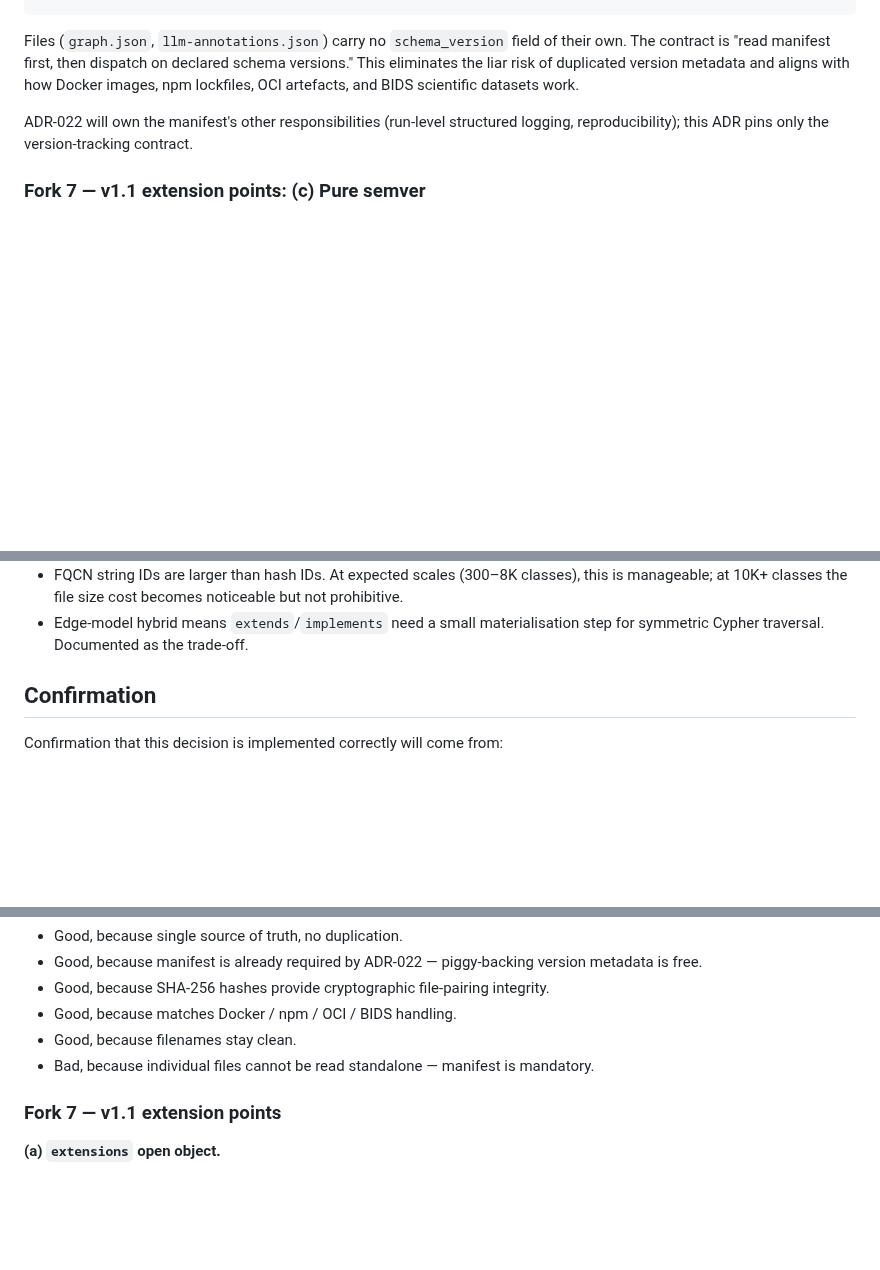
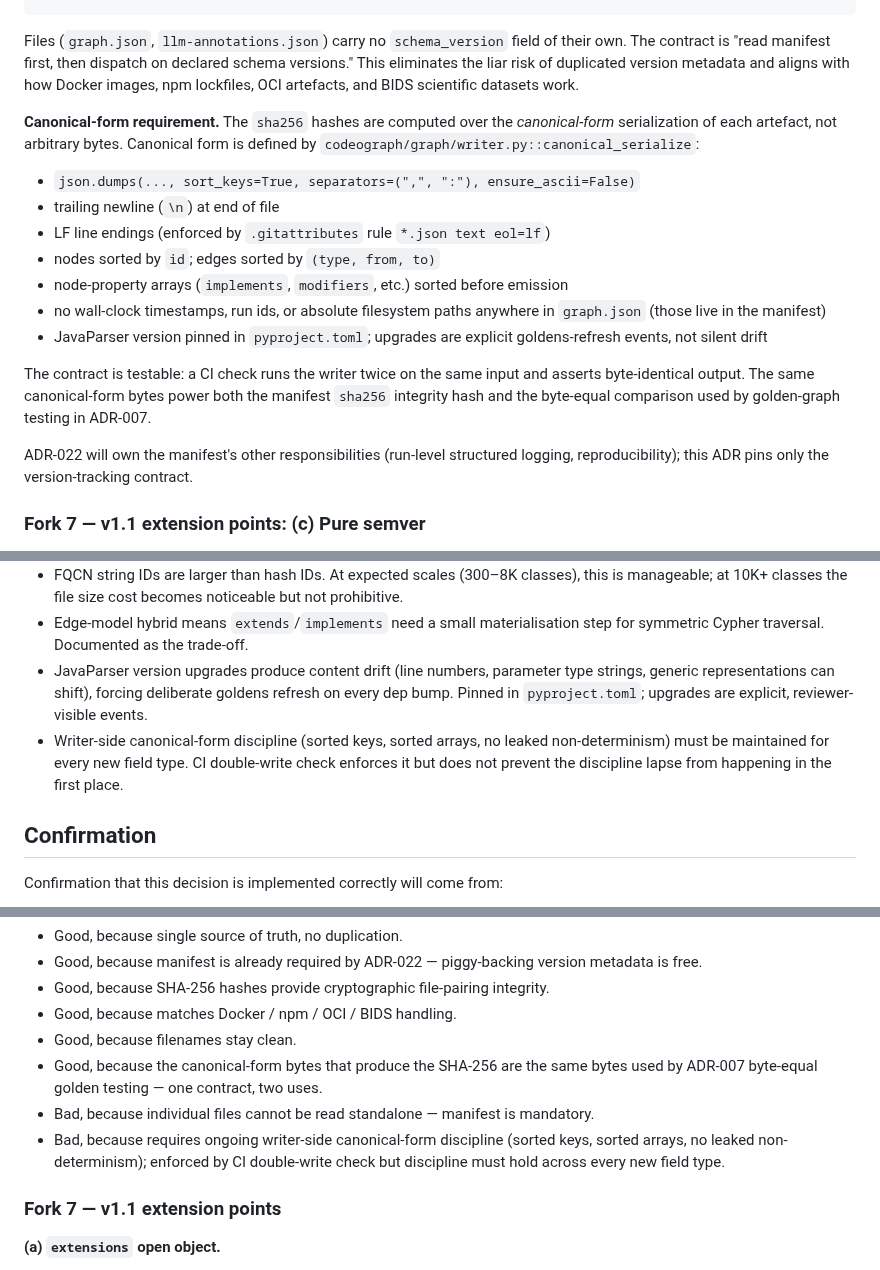
Before and after one commit to gvsambhu/codeograph, a Markdown page: docs/adr/ADR-006-knowledge-graph-schema.md, 3 parts joined by grey strips. GitHub-like rendering; blank space fills up the shorter version.

Commit message:
docs(adr): amend ADR-006 with canonical-form sha256 clarification
Fork 6's sha256 contract clarified to be over canonical-form
serialization (sorted keys, sorted node/edge arrays, LF endings,
no leaked non-determinism), not arbitrary bytes. Writer rules
listed explicitly. Adds a CI double-write check as the testable
enforcement mechanism. Surfaced during ADR-007 golden-test design
where byte-equal goldens and the manifest sha256 contract were
identified as the same constraint.

Co-Authored-By: Claude <noreply@anthropic.com>

```diff
--- a/docs/adr/ADR-006-knowledge-graph-schema.md
+++ b/docs/adr/ADR-006-knowledge-graph-schema.md
@@ -215,6 +215,18 @@ The renderer loads both files via the manifest and joins by id at consumption ti
 
 Files (`graph.json`, `llm-annotations.json`) carry no `schema_version` field of their own. The contract is "read manifest first, then dispatch on declared schema versions." This eliminates the liar risk of duplicated version metadata and aligns with how Docker images, npm lockfiles, OCI artefacts, and BIDS scientific datasets work.
 
+**Canonical-form requirement.** The `sha256` hashes are computed over the *canonical-form* serialization of each artefact, not arbitrary bytes. Canonical form is defined by `codeograph/graph/writer.py::canonical_serialize`:
+
+* `json.dumps(..., sort_keys=True, separators=(",", ":"), ensure_ascii=False)`
+* trailing newline (`\n`) at end of file
+* LF line endings (enforced by `.gitattributes` rule `*.json text eol=lf`)
+* nodes sorted by `id`; edges sorted by `(type, from, to)`
+* node-property arrays (`implements`, `modifiers`, etc.) sorted before emission
+* no wall-clock timestamps, run ids, or absolute filesystem paths anywhere in `graph.json` (those live in the manifest)
+* JavaParser version pinned in `pyproject.toml`; upgrades are explicit goldens-refresh events, not silent drift
+
+The contract is testable: a CI check runs the writer twice on the same input and asserts byte-identical output. The same canonical-form bytes power both the manifest `sha256` integrity hash and the byte-equal comparison used by golden-graph testing in ADR-007.
+
 ADR-022 will own the manifest's other responsibilities (run-level structured logging, reproducibility); this ADR pins only the version-tracking contract.
 
 ### Fork 7 — v1.1 extension points: (c) Pure semver
@@ -250,6 +263,8 @@ This ADR depends on ADR-022 for manifest semantics: the version-tracking contrac
 * Pure semver means v1.0 readers cannot open v1.1 files. Mitigated: not a real loss — there is no installed base of v1.0 readers to support.
 * FQCN string IDs are larger than hash IDs. At expected scales (300–8K classes), this is manageable; at 10K+ classes the file size cost becomes noticeable but not prohibitive.
 * Edge-model hybrid means `extends`/`implements` need a small materialisation step for symmetric Cypher traversal. Documented as the trade-off.
+* JavaParser version upgrades produce content drift (line numbers, parameter type strings, generic representations can shift), forcing deliberate goldens refresh on every dep bump. Pinned in `pyproject.toml`; upgrades are explicit, reviewer-visible events.
+* Writer-side canonical-form discipline (sorted keys, sorted arrays, no leaked non-determinism) must be maintained for every new field type. CI double-write check enforces it but does not prevent the discipline lapse from happening in the first place.
 
 ## Confirmation
 
@@ -405,7 +420,9 @@ Confirmation that this decision is implemented correctly will come from:
 * Good, because SHA-256 hashes provide cryptographic file-pairing integrity.
 * Good, because matches Docker / npm / OCI / BIDS handling.
 * Good, because filenames stay clean.
+* Good, because the canonical-form bytes that produce the SHA-256 are the same bytes used by ADR-007 byte-equal golden testing — one contract, two uses.
 * Bad, because individual files cannot be read standalone — manifest is mandatory.
+* Bad, because requires ongoing writer-side canonical-form discipline (sorted keys, sorted arrays, no leaked non-determinism); enforced by CI double-write check but discipline must hold across every new field type.
 
 ### Fork 7 — v1.1 extension points
 
```
Also changed, not shown: other parts of docs/adr/ADR-006-knowledge-graph-schema.md (+5 -0 lines).
